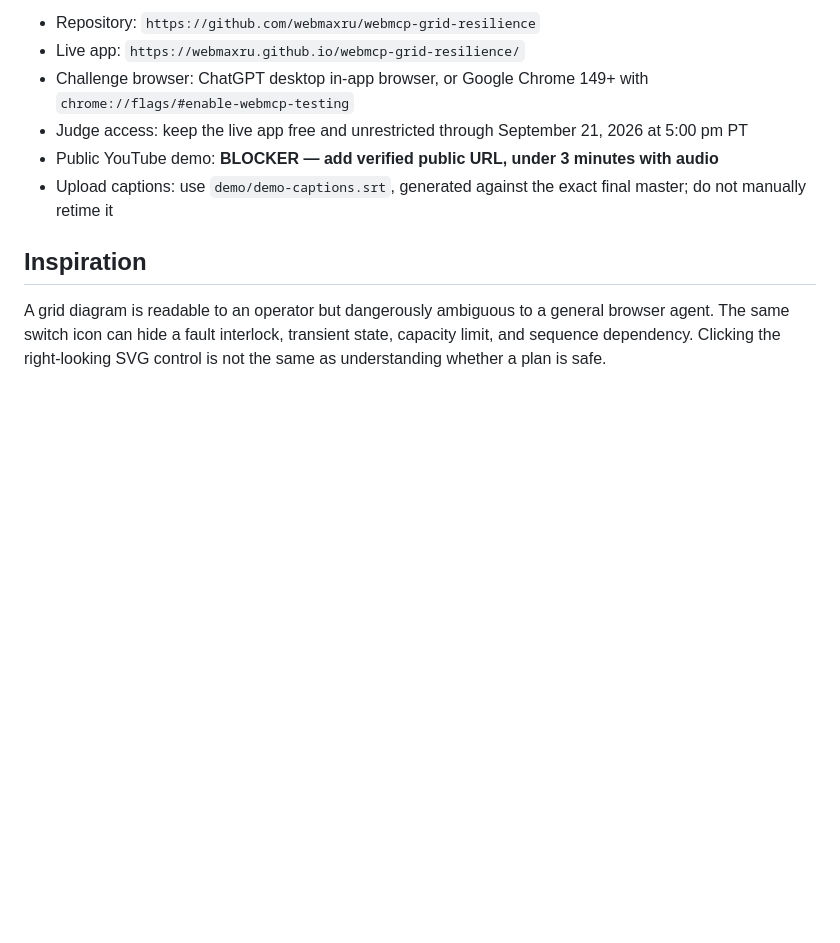
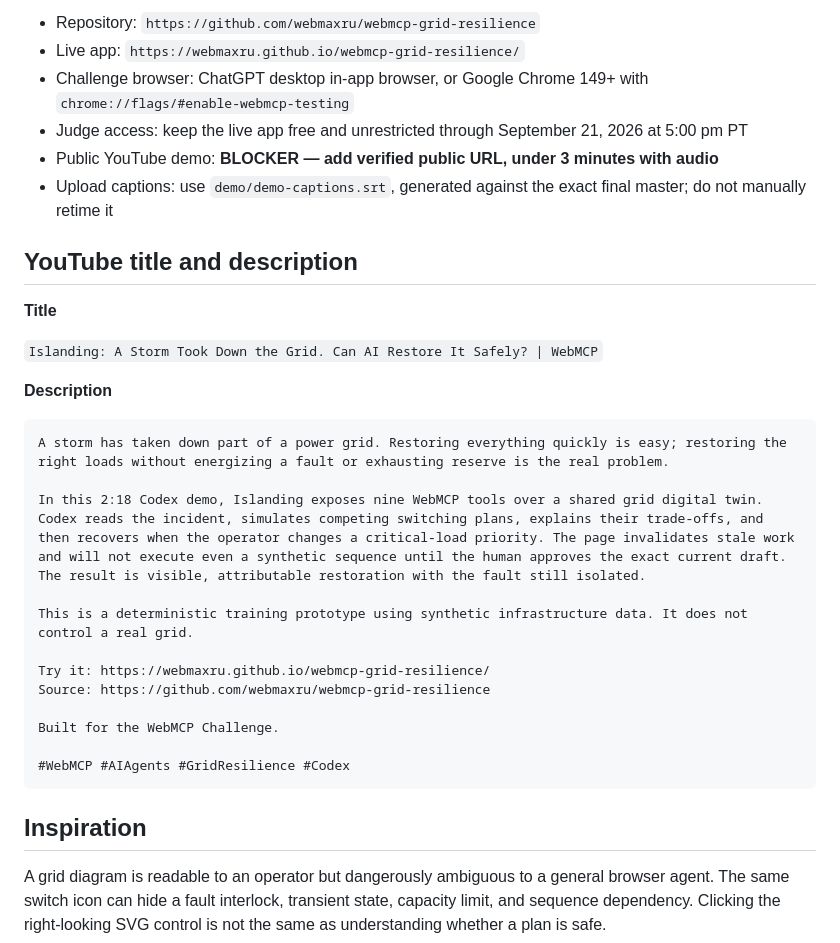
Before and after one commit to webmaxru/webmcp-grid-resilience, a Markdown page: devpost-submission.md, the part around the change. Rendered like a GitHub page; blank space fills up the shorter version.

Commit message:
Add YouTube submission metadata
Co-authored-by: Copilot <223556219+Copilot@users.noreply.github.com>

````diff
--- a/devpost-submission.md
+++ b/devpost-submission.md
@@ -16,6 +16,29 @@ A human sets safety priorities; an AI agent explores restoration plans; the page
 - Judge access: keep the live app free and unrestricted through September 21, 2026 at 5:00 pm PT
 - Public YouTube demo: **BLOCKER — add verified public URL, under 3 minutes with audio**
 - Upload captions: use `demo/demo-captions.srt`, generated against the exact final master; do not manually retime it
+
+## YouTube title and description
+
+**Title**
+
+`Islanding: A Storm Took Down the Grid. Can AI Restore It Safely? | WebMCP`
+
+**Description**
+
+```text
+A storm has taken down part of a power grid. Restoring everything quickly is easy; restoring the right loads without energizing a fault or exhausting reserve is the real problem.
+
+In this 2:18 Codex demo, Islanding exposes nine WebMCP tools over a shared grid digital twin. Codex reads the incident, simulates competing switching plans, explains their trade-offs, and then recovers when the operator changes a critical-load priority. The page invalidates stale work and will not execute even a synthetic sequence until the human approves the exact current draft. The result is visible, attributable restoration with the fault still isolated.
+
+This is a deterministic training prototype using synthetic infrastructure data. It does not control a real grid.
+
+Try it: https://webmaxru.github.io/webmcp-grid-resilience/
+Source: https://github.com/webmaxru/webmcp-grid-resilience
+
+Built for the WebMCP Challenge.
+
+#WebMCP #AIAgents #GridResilience #Codex
+```
 
 ## Inspiration
 
````
